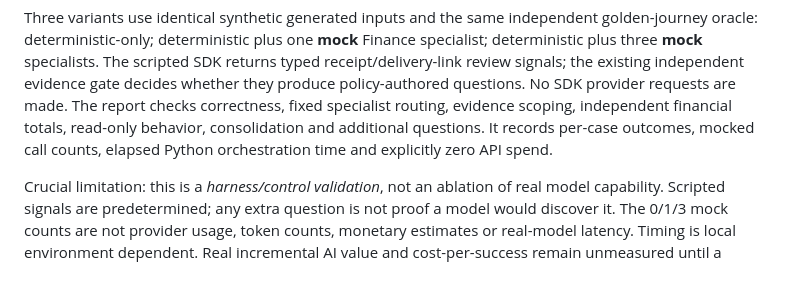
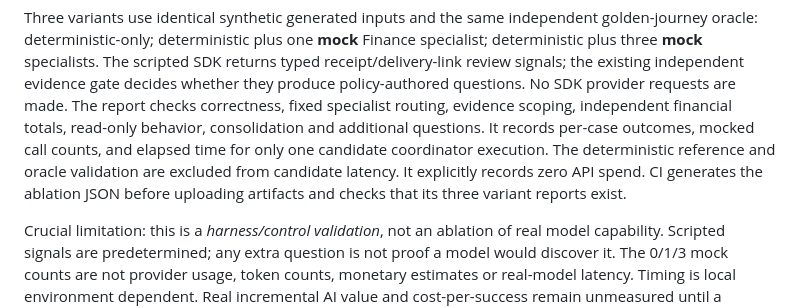
Before and after one commit to Stoqnist/chatgpt-library, a Markdown page: poc/v2/README.md, the part around the change. GitHub-like rendering; blank space fills up the shorter version.

Commit message:
Clarify candidate-only latency scope and required ablation artifact

```diff
--- a/poc/v2/README.md
+++ b/poc/v2/README.md
@@ -193,7 +193,10 @@ evidence gate decides whether they produce policy-authored questions. No SDK
 provider requests are made. The report checks correctness, fixed specialist
 routing, evidence scoping, independent financial totals, read-only behavior,
 consolidation and additional questions. It records per-case outcomes, mocked
-call counts, elapsed Python orchestration time and explicitly zero API spend.
+call counts, and elapsed time for only one candidate coordinator execution.
+The deterministic reference and oracle validation are excluded from candidate
+latency. It explicitly records zero API spend. CI generates the ablation JSON
+before uploading artifacts and checks that its three variant reports exist.
 
 Crucial limitation: this is a *harness/control validation*, not an ablation of
 real model capability. Scripted signals are predetermined; any extra question
```
